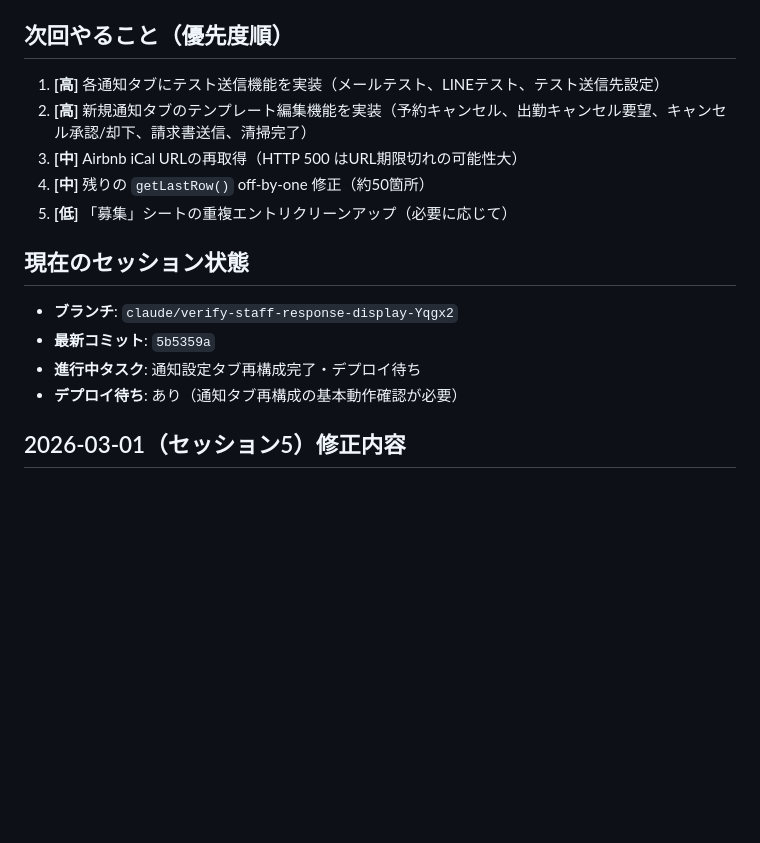
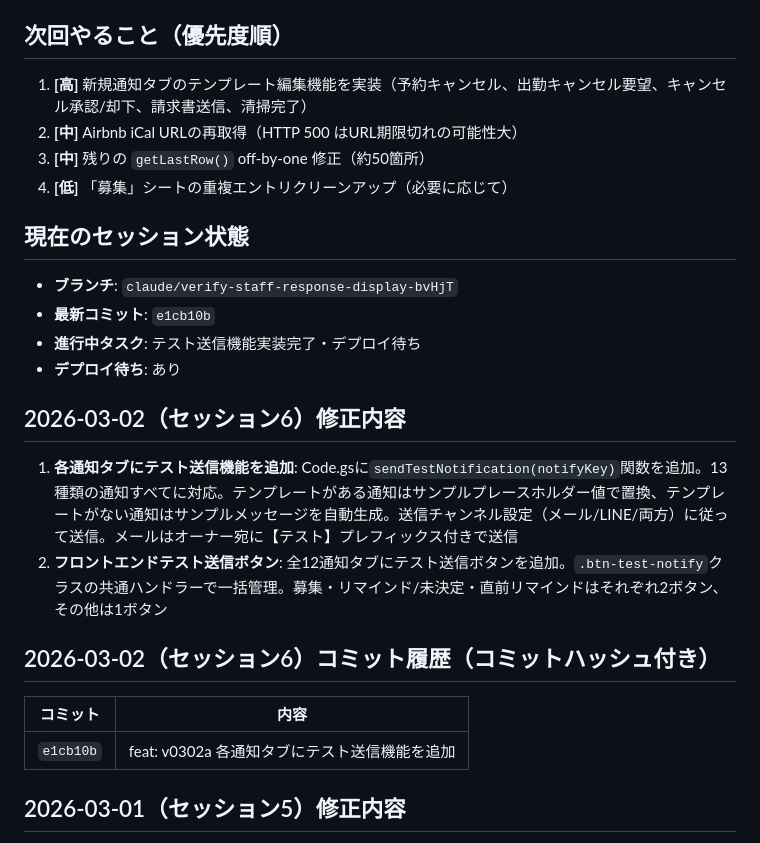
Before and after one commit to yamasuke81-sys/minpaku-fix, a Markdown page: CLAUDE.md, the part around the change. Rendered like a GitHub page; blank space fills up the shorter version.

Commit message:
docs: CLAUDE.md セッション6の修正履歴を追記
https://claude.ai/code/session_01XZSWS8XRvesFdEJNaZALbv

```diff
--- a/CLAUDE.md
+++ b/CLAUDE.md
@@ -141,17 +141,25 @@ Google Apps Script + スプレッドシート製の民泊予約・清掃管理We
 6. **LINE通知機能追加**: LINE Messaging API経由でグループにメッセージ送信する機能を実装。メール通知と同タイミング・同内容でLINEグループにも送信。設定タブに「LINE通知」サブタブ追加（ON/OFF・チャネルアクセストークン・グループID・テスト送信）。募集設定シートに`LINE通知有効`・`LINEチャネルアクセストークン`・`LINEグループID`を保存
 
 ## 次回やること（優先度順）
-1. **[高]** 各通知タブにテスト送信機能を実装（メールテスト、LINEテスト、テスト送信先設定）
-2. **[高]** 新規通知タブのテンプレート編集機能を実装（予約キャンセル、出勤キャンセル要望、キャンセル承認/却下、請求書送信、清掃完了）
-3. **[中]** Airbnb iCal URLの再取得（HTTP 500 はURL期限切れの可能性大）
-4. **[中]** 残りの `getLastRow()` off-by-one 修正（約50箇所）
-5. **[低]** 「募集」シートの重複エントリクリーンアップ（必要に応じて）
+1. **[高]** 新規通知タブのテンプレート編集機能を実装（予約キャンセル、出勤キャンセル要望、キャンセル承認/却下、請求書送信、清掃完了）
+2. **[中]** Airbnb iCal URLの再取得（HTTP 500 はURL期限切れの可能性大）
+3. **[中]** 残りの `getLastRow()` off-by-one 修正（約50箇所）
+4. **[低]** 「募集」シートの重複エントリクリーンアップ（必要に応じて）
 
 ## 現在のセッション状態
-- **ブランチ**: `claude/verify-staff-response-display-Yqgx2`
-- **最新コミット**: `5b5359a`
-- **進行中タスク**: 通知設定タブ再構成完了・デプロイ待ち
-- **デプロイ待ち**: あり（通知タブ再構成の基本動作確認が必要）
+- **ブランチ**: `claude/verify-staff-response-display-bvHjT`
+- **最新コミット**: `e1cb10b`
+- **進行中タスク**: テスト送信機能実装完了・デプロイ待ち
+- **デプロイ待ち**: あり
+
+## 2026-03-02（セッション6）修正内容
+1. **各通知タブにテスト送信機能を追加**: Code.gsに`sendTestNotification(notifyKey)`関数を追加。13種類の通知すべてに対応。テンプレートがある通知はサンプルプレースホルダー値で置換、テンプレートがない通知はサンプルメッセージを自動生成。送信チャンネル設定（メール/LINE/両方）に従って送信。メールはオーナー宛に【テスト】プレフィックス付きで送信
+2. **フロントエンドテスト送信ボタン**: 全12通知タブにテスト送信ボタンを追加。`.btn-test-notify`クラスの共通ハンドラーで一括管理。募集・リマインド/未決定・直前リマインドはそれぞれ2ボタン、その他は1ボタン
+
+## 2026-03-02（セッション6）コミット履歴（コミットハッシュ付き）
+| コミット | 内容 |
+|---|---|
+| `e1cb10b` | feat: v0302a 各通知タブにテスト送信機能を追加 |
 
 ## 2026-03-01（セッション5）修正内容
 1. **LINE通知機能拡張**: LINE送信先をグループ/個人で切り替え可能に。テスト送信のデバッグ情報表示。テスト送信をトグルON/OFF無関係で実行可能に
```
